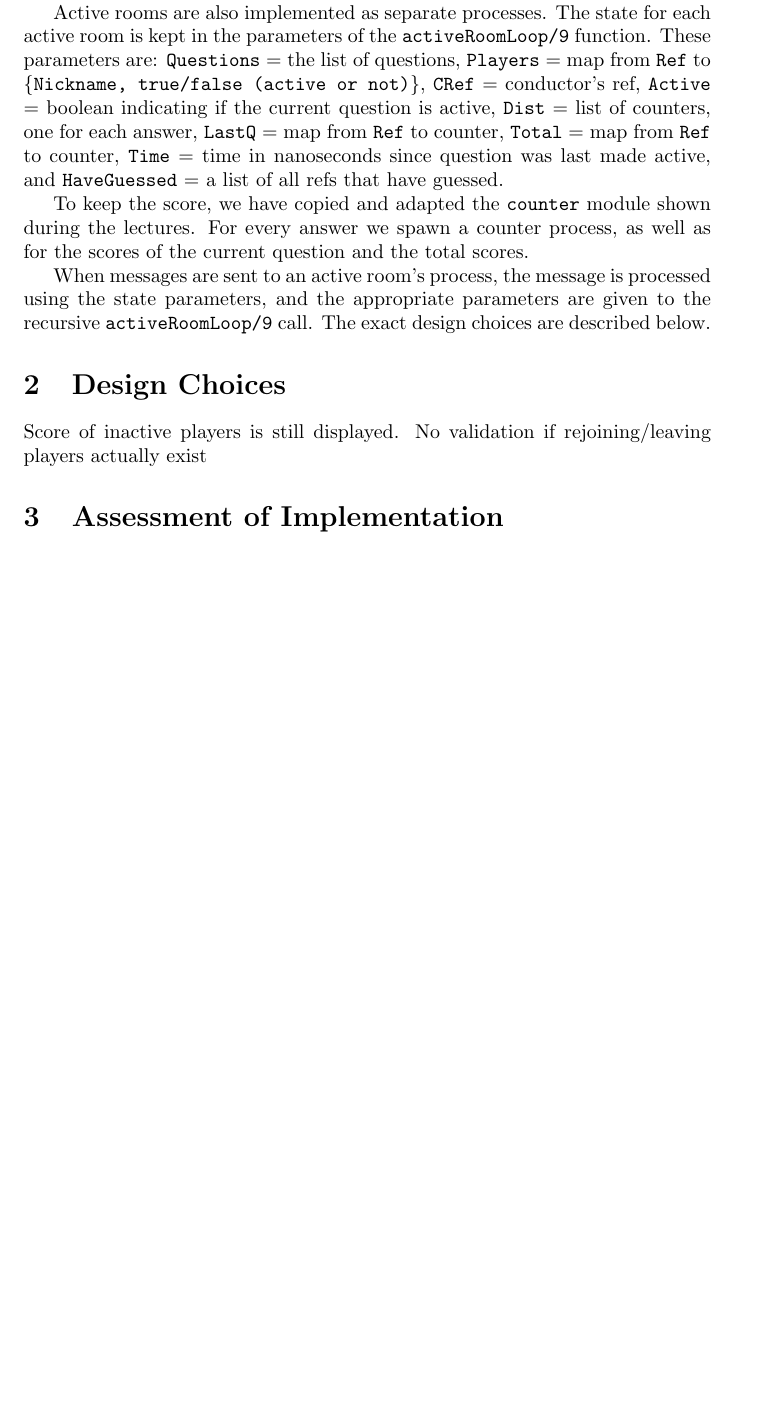
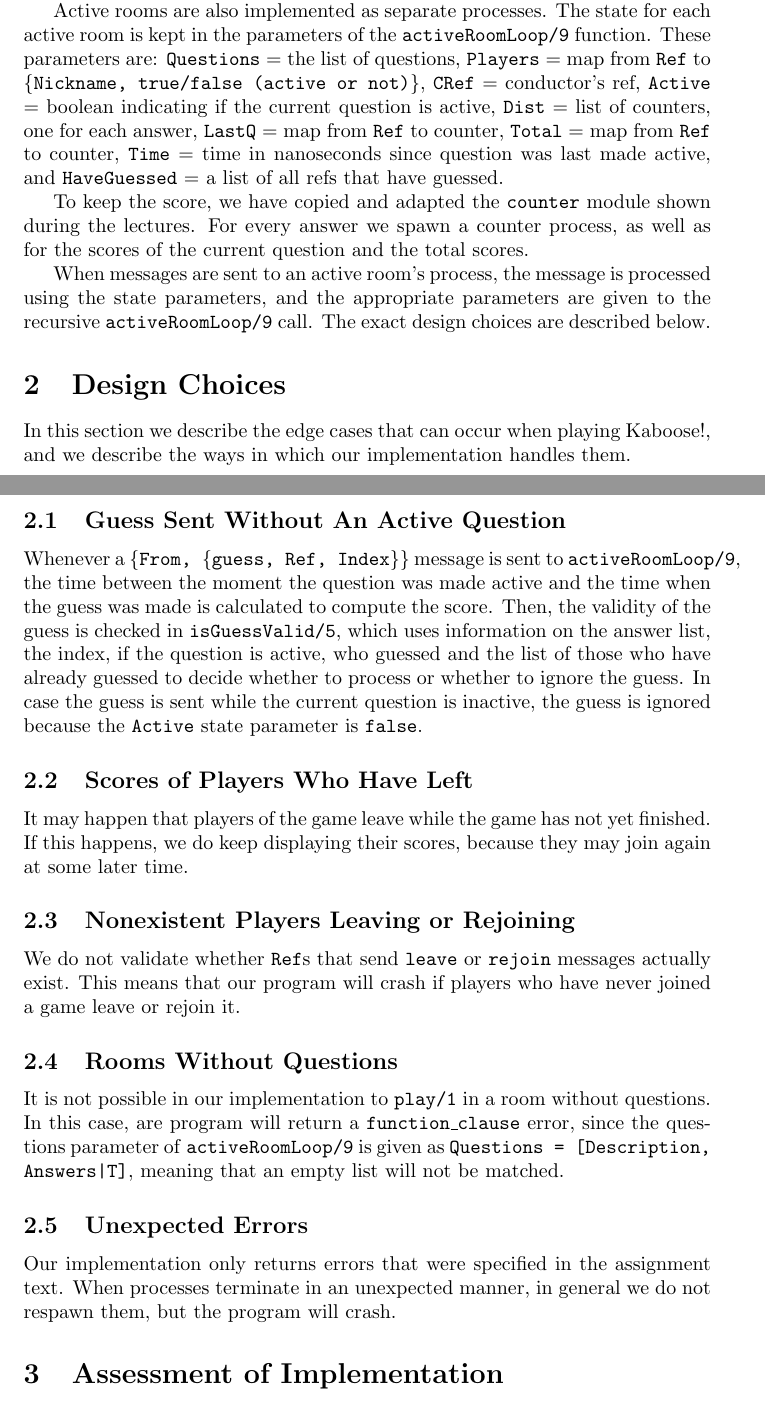
Before and after one commit to lvdoorn/Advanced-Programming, a LaTeX problem sheet (Assignment5/report.tex): part of the page before the commit and two parts of pages 1 and 2 of 2 after it, the two joined at a grey line, cut so that both start at the same text, the shorter picture padded with empty space. Compiled offline with pdfLaTeX.

Commit message:
Add design choices section

```diff
--- a/Assignment5/report.tex
+++ b/Assignment5/report.tex
@@ -19,9 +19,22 @@ To keep the score, we have copied and adapted the \texttt{counter} module shown
 When messages are sent to an active room's process, the message is processed using the state parameters, and the appropriate parameters are given to the recursive \texttt{activeRoomLoop/9} call. The exact design choices are described below.
 
 \section{Design Choices}
-Score of inactive players is still displayed.
-No validation if rejoining/leaving players actually exist
+In this section we describe the edge cases that can occur when playing Kaboose!, and we describe the ways in which our implementation handles them.
 
+\subsection{Guess Sent Without An Active Question}
+Whenever a \texttt{\{From, \{guess, Ref, Index\}\}} message is sent to \texttt{activeRoomLoop/9}, the time between the moment the question was made active and the time when the guess was made is calculated to compute the score. Then, the validity of the guess is checked in \texttt{isGuessValid/5}, which uses information on the answer list, the index, if the question is active, who guessed and the list of those who have already guessed to decide whether to process or whether to ignore the guess. In case the guess is sent while the current question is inactive, the guess is ignored because the \texttt{Active} state parameter is \texttt{false}.
+
+\subsection{Scores of Players Who Have Left}
+It may happen that players of the game leave while the game has not yet finished. If this happens, we do keep displaying their scores, because they may join again at some later time.
+
+\subsection{Nonexistent Players Leaving or Rejoining}
+We do not validate whether \texttt{Ref}s that send \texttt{leave} or \texttt{rejoin} messages actually exist. This means that our program will crash if players who have never joined a game leave or rejoin it.
+
+\subsection{Rooms Without Questions}
+It is not possible in our implementation to \texttt{play/1} in a room without questions. In this case, are program will return a  \texttt{function\_clause} error, since the questions parameter of \texttt{activeRoomLoop/9} is given as \texttt{Questions = [{Description, Answers}|T]}, meaning that an empty list will not be matched.
+
+\subsection{Unexpected Errors}
+Our implementation only returns errors that were specified in the assignment text. When processes terminate in an unexpected manner, in general we do not respawn them, but the program will crash.
 
 \section{Assessment of Implementation}
 \end{document}
```
